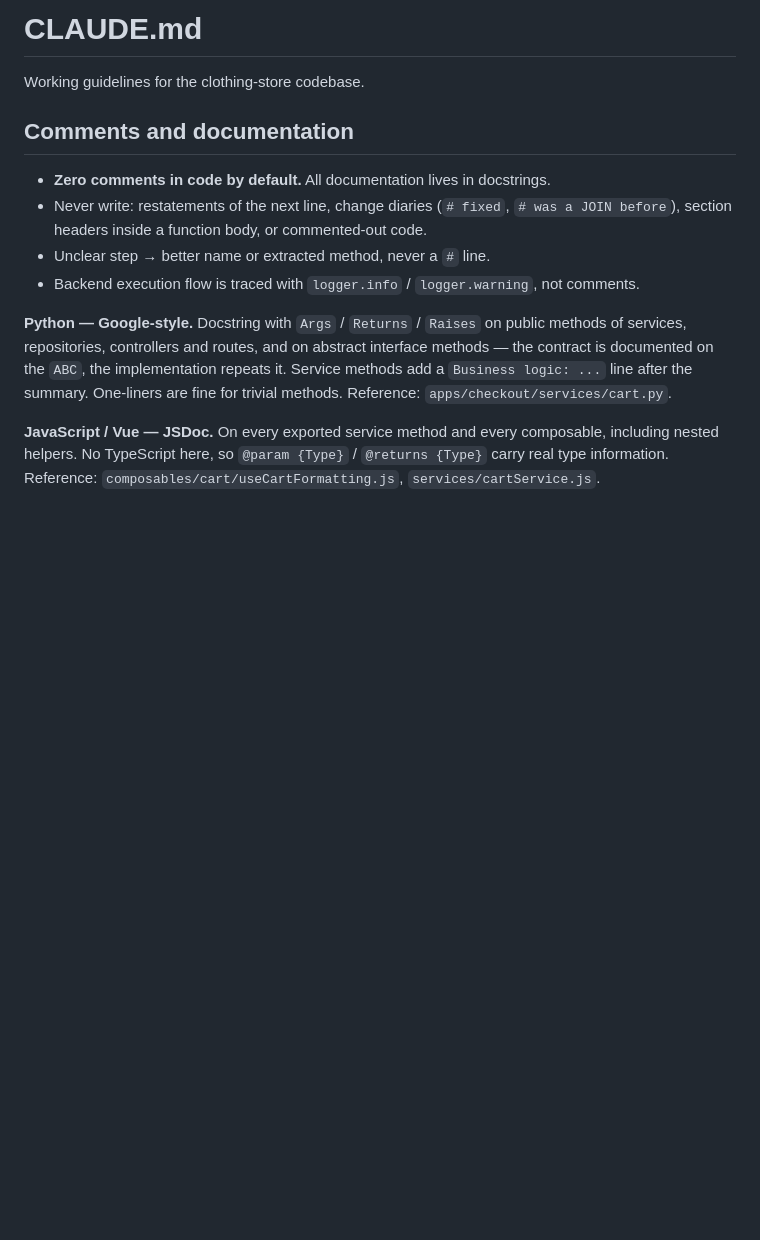
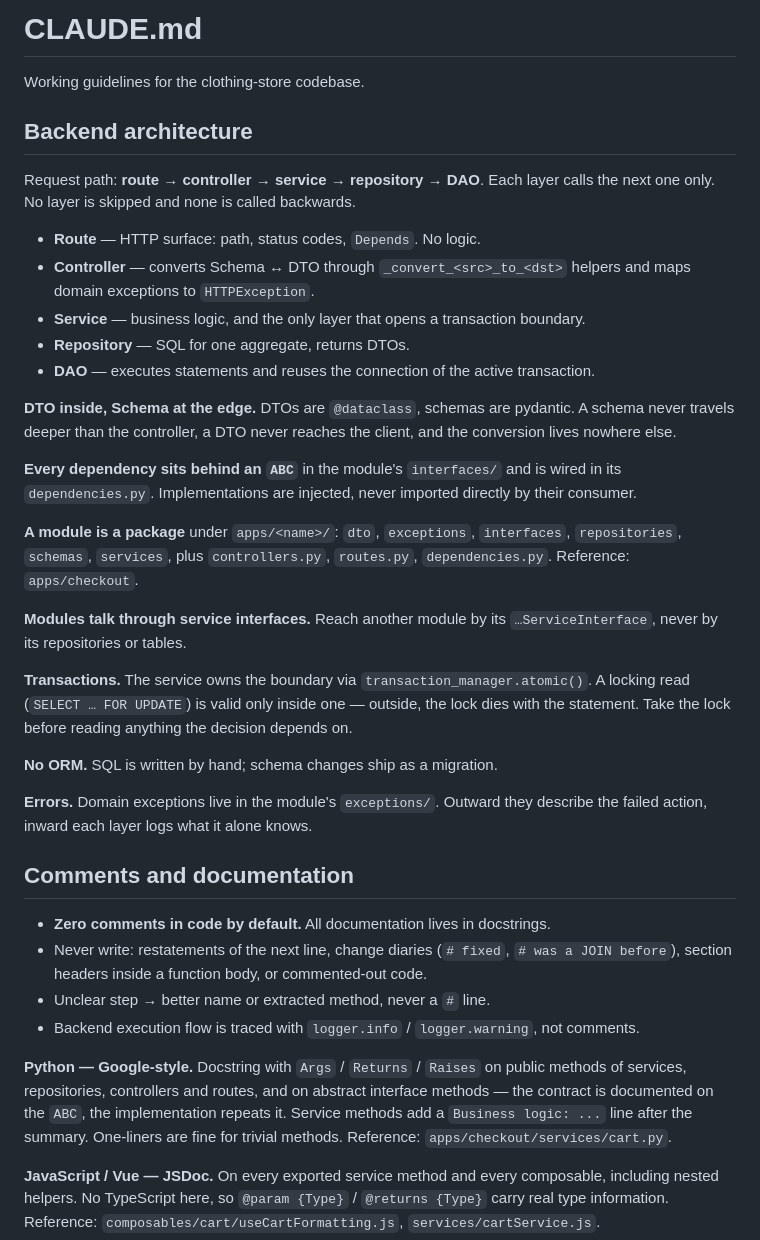
Before and after one commit to wspjoy2011/clothing-store, a Markdown page: CLAUDE.md, the part around the change. Drawn GitHub-style; blank space fills up the shorter version.

Commit message:
docs(backend): describe the layering, DTO boundary and transaction ownership

```diff
--- a/CLAUDE.md
+++ b/CLAUDE.md
@@ -1,6 +1,30 @@
 # CLAUDE.md
 
 Working guidelines for the clothing-store codebase.
+
+## Backend architecture
+
+Request path: **route → controller → service → repository → DAO**. Each layer calls the next one only. No layer is skipped and none is called backwards.
+
+- **Route** — HTTP surface: path, status codes, `Depends`. No logic.
+- **Controller** — converts Schema ↔ DTO through `_convert_<src>_to_<dst>` helpers and maps domain exceptions to `HTTPException`.
+- **Service** — business logic, and the only layer that opens a transaction boundary.
+- **Repository** — SQL for one aggregate, returns DTOs.
+- **DAO** — executes statements and reuses the connection of the active transaction.
+
+**DTO inside, Schema at the edge.** DTOs are `@dataclass`, schemas are pydantic. A schema never travels deeper than the controller, a DTO never reaches the client, and the conversion lives nowhere else.
+
+**Every dependency sits behind an `ABC`** in the module's `interfaces/` and is wired in its `dependencies.py`. Implementations are injected, never imported directly by their consumer.
+
+**A module is a package** under `apps/<name>/`: `dto`, `exceptions`, `interfaces`, `repositories`, `schemas`, `services`, plus `controllers.py`, `routes.py`, `dependencies.py`. Reference: `apps/checkout`.
+
+**Modules talk through service interfaces.** Reach another module by its `…ServiceInterface`, never by its repositories or tables.
+
+**Transactions.** The service owns the boundary via `transaction_manager.atomic()`. A locking read (`SELECT … FOR UPDATE`) is valid only inside one — outside, the lock dies with the statement. Take the lock before reading anything the decision depends on.
+
+**No ORM.** SQL is written by hand; schema changes ship as a migration.
+
+**Errors.** Domain exceptions live in the module's `exceptions/`. Outward they describe the failed action, inward each layer logs what it alone knows.
 
 ## Comments and documentation
 
```
